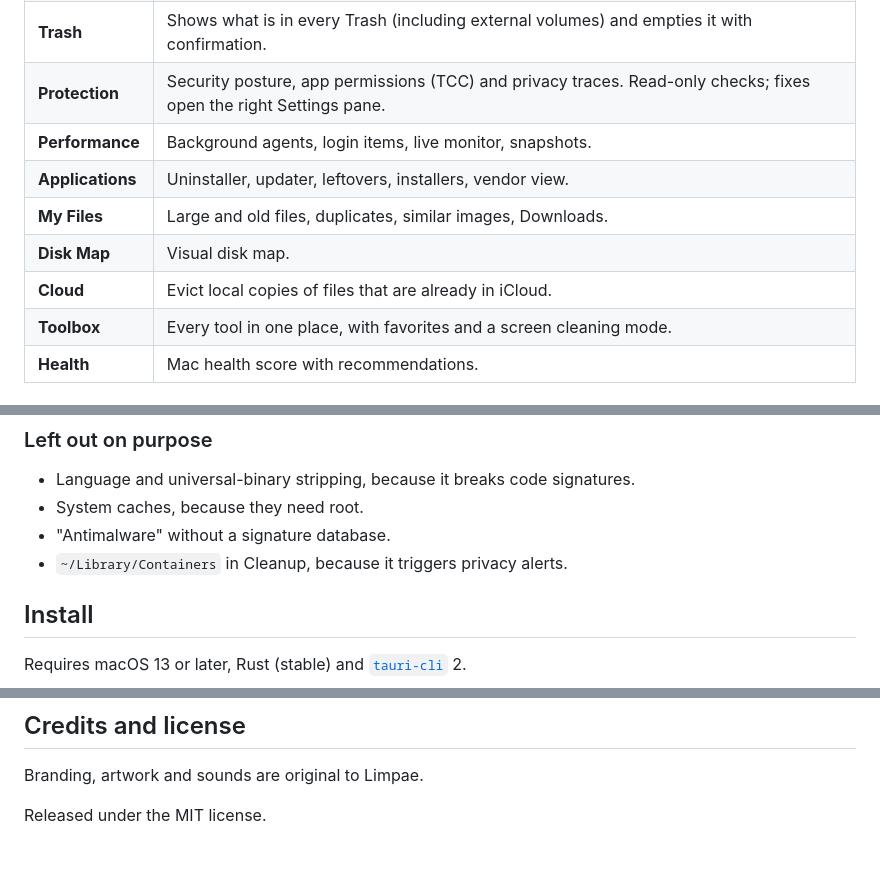
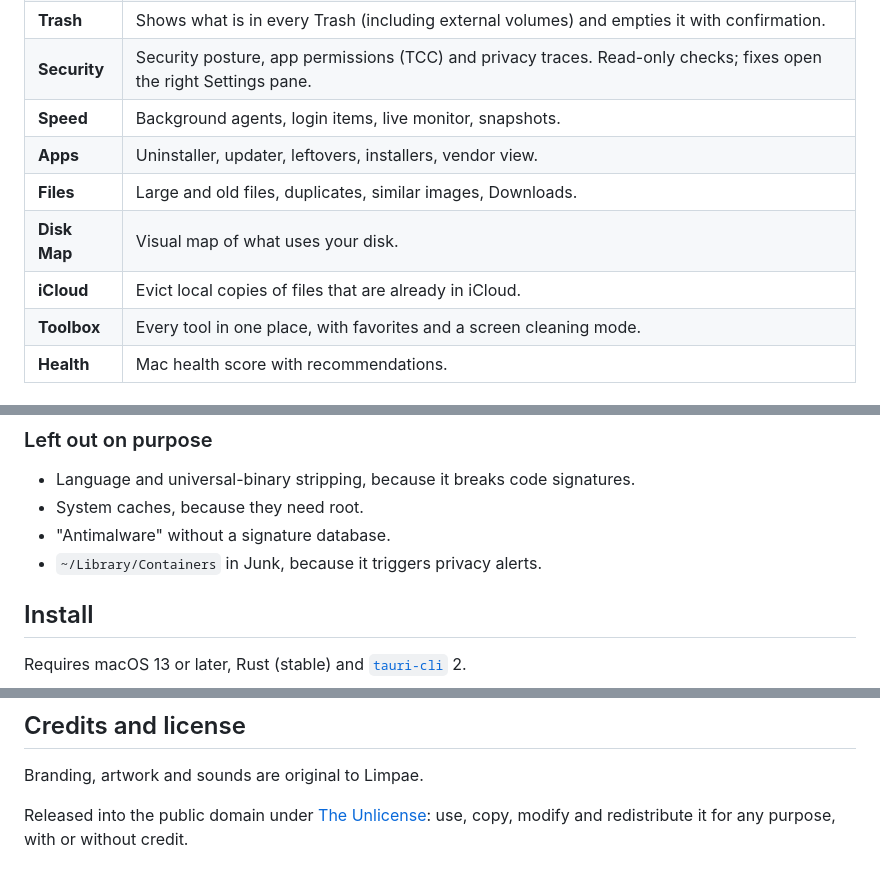
Before and after one commit to LkHideki/limpae, a Markdown page: README.md, 3 parts joined by grey strips. Rendered like a GitHub page.

```diff
--- a/README.md
+++ b/README.md
@@ -55,10 +55,10 @@ No antivirus and no telemetry. Limpae makes no network requests of its own; ever
 | **Trash** | Shows what is in every Trash (including external volumes) and empties it with confirmation. |
-| **Protection** | Security posture, app permissions (TCC) and privacy traces. Read-only checks; fixes open the right Settings pane. |
-| **Performance** | Background agents, login items, live monitor, snapshots. |
-| **Applications** | Uninstaller, updater, leftovers, installers, vendor view. |
-| **My Files** | Large and old files, duplicates, similar images, Downloads. |
-| **Disk Map** | Visual disk map. |
-| **Cloud** | Evict local copies of files that are already in iCloud. |
+| **Security** | Security posture, app permissions (TCC) and privacy traces. Read-only checks; fixes open the right Settings pane. |
+| **Speed** | Background agents, login items, live monitor, snapshots. |
+| **Apps** | Uninstaller, updater, leftovers, installers, vendor view. |
+| **Files** | Large and old files, duplicates, similar images, Downloads. |
+| **Disk Map** | Visual map of what uses your disk. |
+| **iCloud** | Evict local copies of files that are already in iCloud. |
 | **Toolbox** | Every tool in one place, with favorites and a screen cleaning mode. |
 | **Health** | Mac health score with recommendations. |
 
@@ -81,7 +81,7 @@ Deleting files is the dangerous part of a cleaner, so the engine is conservative
 - Language and universal-binary stripping, because it breaks code signatures.
 - System caches, because they need root.
 - "Antimalware" without a signature database.
-- `~/Library/Containers` in Cleanup, because it triggers privacy alerts.
+- `~/Library/Containers` in Junk, because it triggers privacy alerts.
 
 ## Install
 
@@ -158,4 +158,4 @@ The `ui/` folder is served as is, so UI changes need no build step; reload the w
 
 Branding, artwork and sounds are original to Limpae.
 
-Released under the MIT license.
+Released into the public domain under [The Unlicense](LICENSE): use, copy, modify and redistribute it for any purpose, with or without credit.
```
Also changed, not shown: other parts of README.md (+9 -9 lines), docs/screenshots/apps.jpg, docs/screenshots/lens.jpg, docs/screenshots/protect.jpg, docs/screenshots/smart.jpg.
